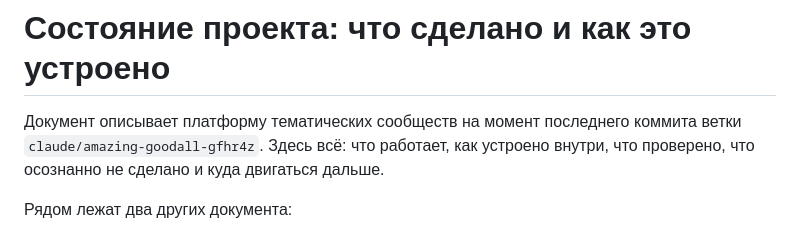
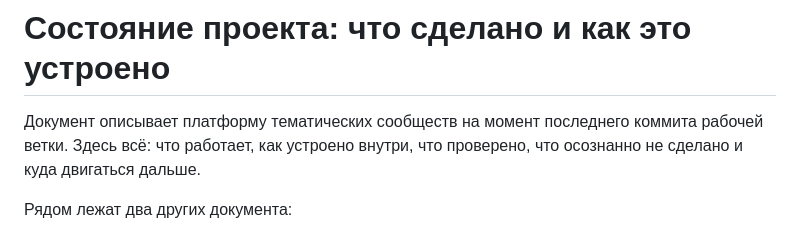
Before and after one commit to borisov1602gleb-ops/testdiscord, a Markdown page: docs/PROJECT_STATE.md, the part around the change. Rendered like a GitHub page.

```diff
--- a/docs/PROJECT_STATE.md
+++ b/docs/PROJECT_STATE.md
@@ -1,7 +1,7 @@
 # Состояние проекта: что сделано и как это устроено
 
 Документ описывает платформу тематических сообществ на момент последнего
-коммита ветки `claude/amazing-goodall-gfhr4z`. Здесь всё: что работает, как
+коммита рабочей ветки. Здесь всё: что работает, как
 устроено внутри, что проверено, что осознанно не сделано и куда двигаться
 дальше.
 
```
Also changed, not shown: docs/PROJECT_FULL_SPEC.md (+1 -1 lines).
